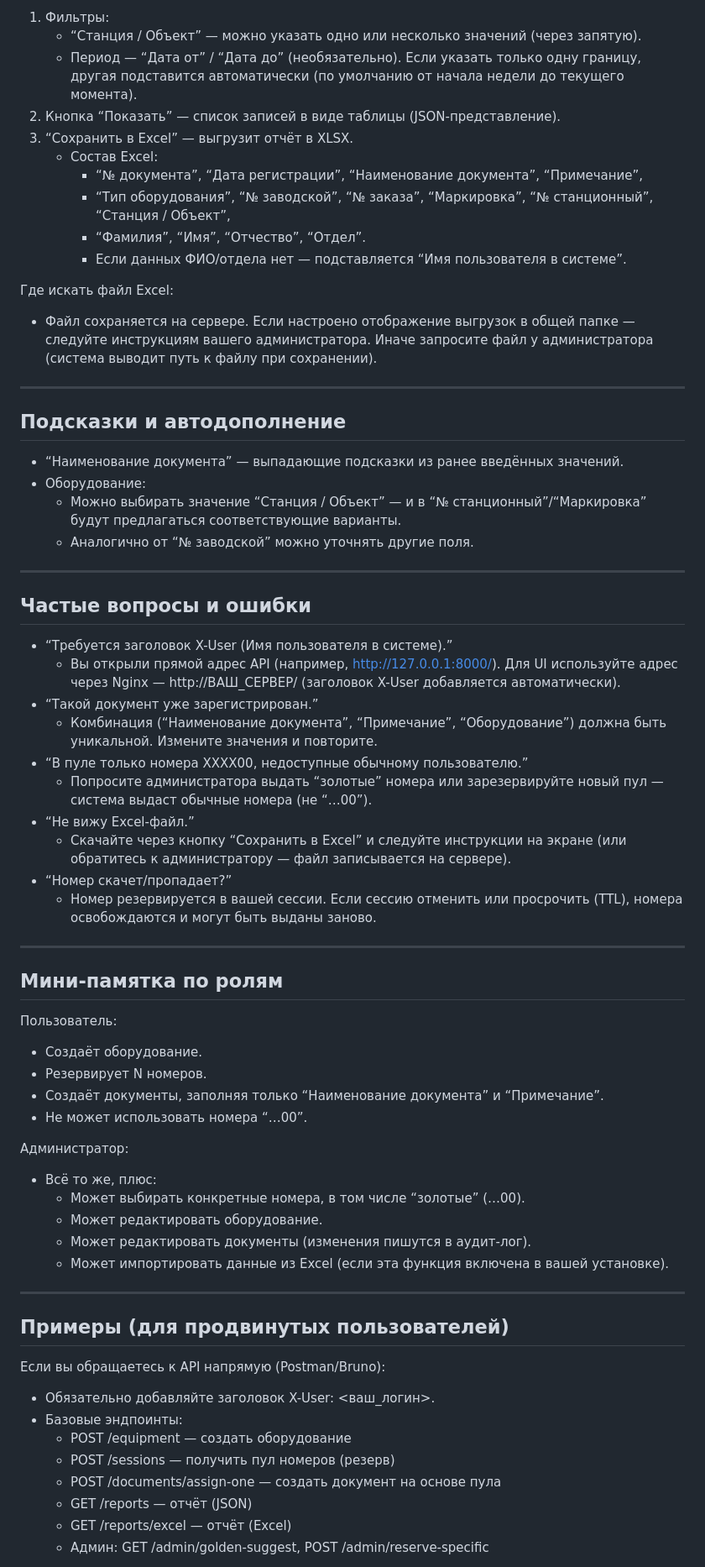
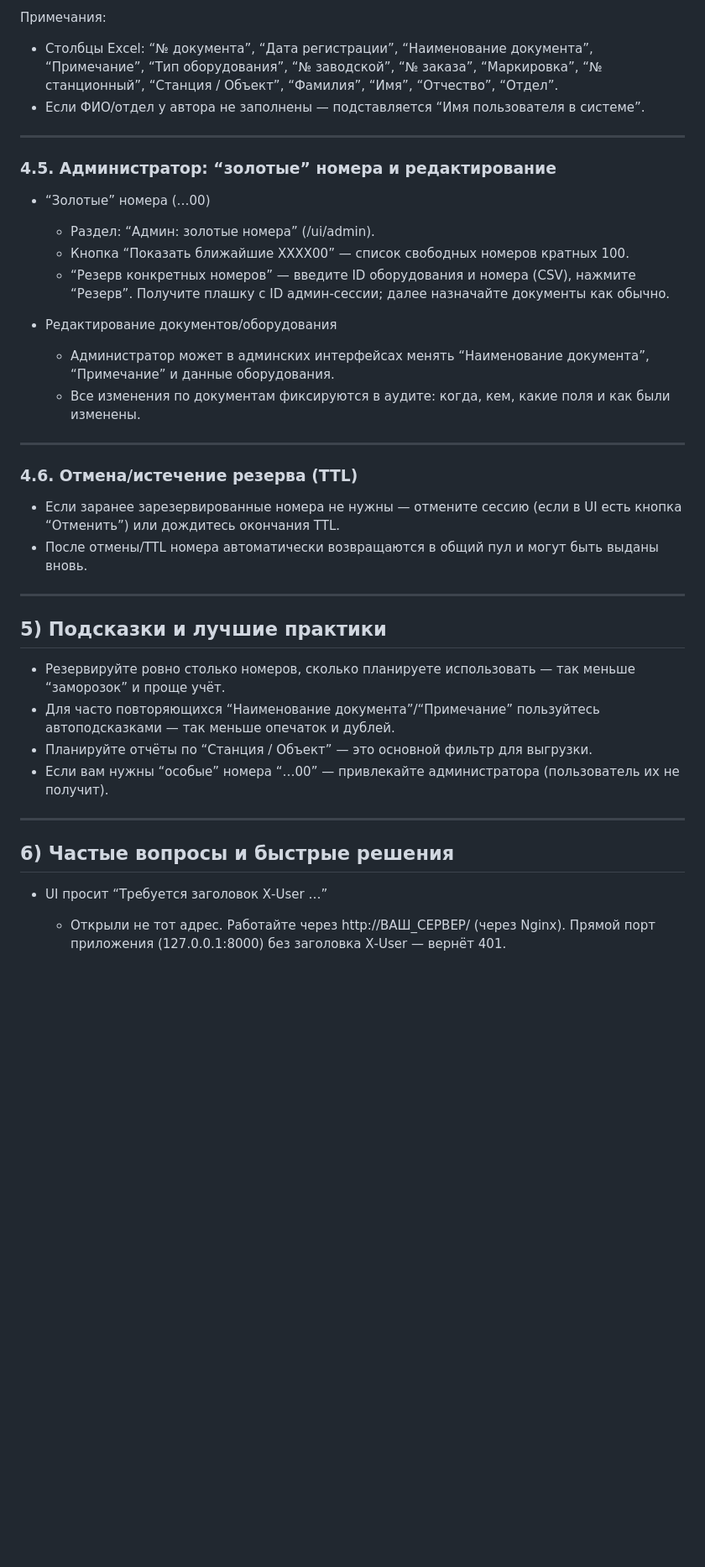
Before and after one commit to LevShlyogin/Number_registration_log, a Markdown page: manual.md, the part around one of its changes. Shown at 84% size. Drawn GitHub-style; blank space fills up the shorter version.

```diff
--- a/manual.md
+++ b/manual.md
@@ -126,70 +128,41 @@
 
-1) Фильтры:
-   - “Станция / Объект” — можно указать одно или несколько значений (через запятую).
-   - Период — “Дата от” / “Дата до” (необязательно). Если указать только одну границу, другая подставится автоматически (по умолчанию от начала недели до текущего момента).
-2) Кнопка “Показать” — список записей в виде таблицы (JSON-представление).
-3) “Сохранить в Excel” — выгрузит отчёт в XLSX.
-   - Состав Excel:
-     - “№ документа”, “Дата регистрации”, “Наименование документа”, “Примечание”,
-     - “Тип оборудования”, “№ заводской”, “№ заказа”, “Маркировка”, “№ станционный”, “Станция / Объект”,
-     - “Фамилия”, “Имя”, “Отчество”, “Отдел”.
-     - Если данных ФИО/отдела нет — подставляется “Имя пользователя в системе”.
-
-Где искать файл Excel:
-- Файл сохраняется на сервере. Если настроено отображение выгрузок в общей папке — следуйте инструкциям вашего администратора. Иначе запросите файл у администратора (система выводит путь к файлу при сохранении).
+Примечания:
+- Столбцы Excel: “№ документа”, “Дата регистрации”, “Наименование документа”, “Примечание”, “Тип оборудования”, “№ заводской”, “№ заказа”, “Маркировка”, “№ станционный”, “Станция / Объект”, “Фамилия”, “Имя”, “Отчество”, “Отдел”.
+- Если ФИО/отдел у автора не заполнены — подставляется “Имя пользователя в системе”.
 
 ---
 
-## Подсказки и автодополнение
+### 4.5. Администратор: “золотые” номера и редактирование
 
-- “Наименование документа” — выпадающие подсказки из ранее введённых значений.
-- Оборудование:
-  - Можно выбирать значение “Станция / Объект” — и в “№ станционный”/“Маркировка” будут предлагаться соответствующие варианты.
-  - Аналогично от “№ заводской” можно уточнять другие поля.
+- “Золотые” номера (…00)
+  - Раздел: “Админ: золотые номера” (/ui/admin).
+  - Кнопка “Показать ближайшие ХХХХ00” — список свободных номеров кратных 100.
+  - “Резерв конкретных номеров” — введите ID оборудования и номера (CSV), нажмите “Резерв”. Получите плашку с ID админ‑сессии; далее назначайте документы как обычно.
+
+- Редактирование документов/оборудования
+  - Администратор может в админских интерфейсах менять “Наименование документа”, “Примечание” и данные оборудования.
+  - Все изменения по документам фиксируются в аудите: когда, кем, какие поля и как были изменены.
 
 ---
 
-## Частые вопросы и ошибки
+### 4.6. Отмена/истечение резерва (TTL)
 
-- “Требуется заголовок X-User (Имя пользователя в системе).”
-  - Вы открыли прямой адрес API (например, http://127.0.0.1:8000/). Для UI используйте адрес через Nginx — http://ВАШ_СЕРВЕР/ (заголовок X-User добавляется автоматически).
-- “Такой документ уже зарегистрирован.”
-  - Комбинация (“Наименование документа”, “Примечание”, “Оборудование”) должна быть уникальной. Измените значения и повторите.
-- “В пуле только номера ХХХХ00, недоступные обычному пользователю.”
-  - Попросите администратора выдать “золотые” номера или зарезервируйте новый пул — система выдаст обычные номера (не “…00”).
-- “Не вижу Excel‑файл.”
-  - Скачайте через кнопку “Сохранить в Excel” и следуйте инструкции на экране (или обратитесь к администратору — файл записывается на сервере).
-- “Номер скачет/пропадает?”
-  - Номер резервируется в вашей сессии. Если сессию отменить или просрочить (TTL), номера освобождаются и могут быть выданы заново.
+- Если заранее зарезервированные номера не нужны — отмените сессию (если в UI есть кнопка “Отменить”) или дождитесь окончания TTL.
+- После отмены/TTL номера автоматически возвращаются в общий пул и могут быть выданы вновь.
 
 ---
 
-## Мини‑памятка по ролям
+## 5) Подсказки и лучшие практики
 
-Пользователь:
-- Создаёт оборудование.
-- Резервирует N номеров.
-- Создаёт документы, заполняя только “Наименование документа” и “Примечание”.
-- Не может использовать номера “…00”.
-
-Администратор:
-- Всё то же, плюс:
-  - Может выбирать конкретные номера, в том числе “золотые” (…00).
-  - Может редактировать оборудование.
-  - Может редактировать документы (изменения пишутся в аудит‑лог).
-  - Может импортировать данные из Excel (если эта функция включена в вашей установке).
+- Резервируйте ровно столько номеров, сколько планируете использовать — так меньше “заморозок” и проще учёт.
+- Для часто повторяющихся “Наименование документа”/“Примечание” пользуйтесь автоподсказками — так меньше опечаток и дублей.
+- Планируйте отчёты по “Станция / Объект” — это основной фильтр для выгрузки.
+- Если вам нужны “особые” номера “…00” — привлекайте администратора (пользователь их не получит).
 
 ---
 
-## Примеры (для продвинутых пользователей)
+## 6) Частые вопросы и быстрые решения
 
-Если вы обращаетесь к API напрямую (Postman/Bruno):
-- Обязательно добавляйте заголовок X-User: <ваш_логин>.
-- Базовые эндпоинты:
-  - POST /equipment — создать оборудование
-  - POST /sessions — получить пул номеров (резерв)
-  - POST /documents/assign-one — создать документ на основе пула
-  - GET /reports — отчёт (JSON)
-  - GET /reports/excel — отчёт (Excel)
-  - Админ: GET /admin/golden-suggest, POST /admin/reserve-specific
+- UI просит “Требуется заголовок X‑User …”
+  - Открыли не тот адрес. Работайте через http://ВАШ_СЕРВЕР/ (через Nginx). Прямой порт приложения (127.0.0.1:8000) без заголовка X‑User — вернёт 401.
 
```
Also changed, not shown: other parts of manual.md (+133 -111 lines).
